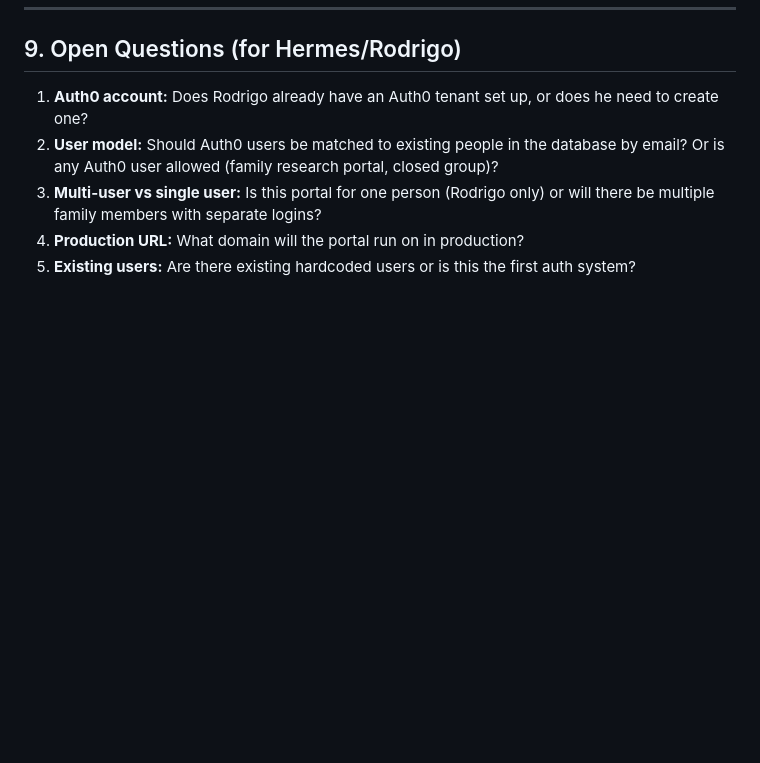
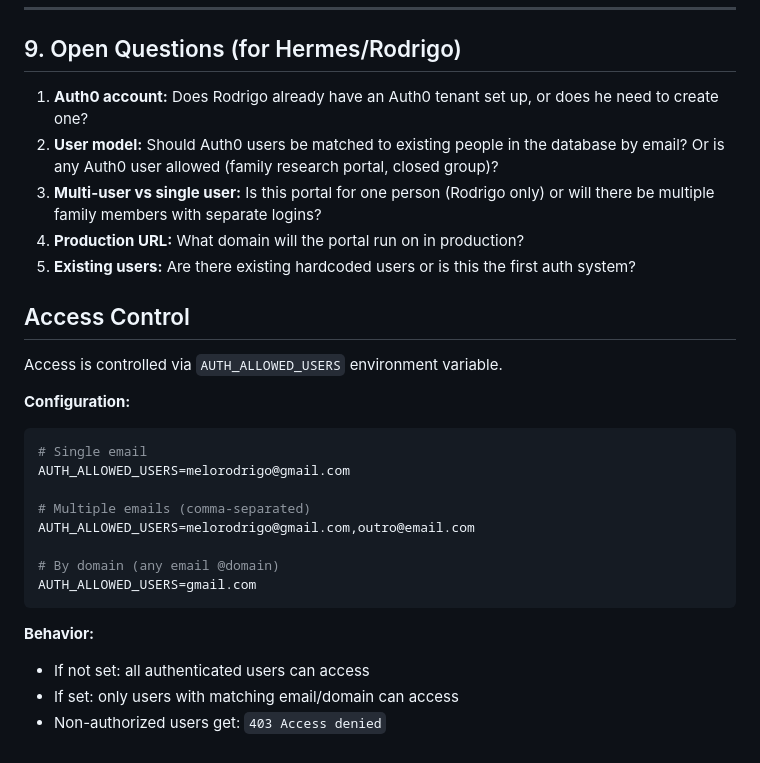
Before and after one commit to rodrigomelo/rgvl, a Markdown page: docs/SPEC_AUTH.md, the part around the change. Drawn GitHub-style; blank space fills up the shorter version.

Commit message:
docs(auth): document access control via AUTH_ALLOWED_USERS

````diff
--- a/docs/SPEC_AUTH.md
+++ b/docs/SPEC_AUTH.md
@@ -544,3 +544,24 @@ Step 12: Test: /api/health remains accessible without auth
 3. **Multi-user vs single user:** Is this portal for one person (Rodrigo only) or will there be multiple family members with separate logins?
 4. **Production URL:** What domain will the portal run on in production?
 5. **Existing users:** Are there existing hardcoded users or is this the first auth system?
+
+## Access Control
+
+Access is controlled via `AUTH_ALLOWED_USERS` environment variable.
+
+**Configuration:**
+```bash
+# Single email
+AUTH_ALLOWED_USERS=melorodrigo@gmail.com
+
+# Multiple emails (comma-separated)
+AUTH_ALLOWED_USERS=melorodrigo@gmail.com,outro@email.com
+
+# By domain (any email @domain)
+AUTH_ALLOWED_USERS=gmail.com
+```
+
+**Behavior:**
+- If not set: all authenticated users can access
+- If set: only users with matching email/domain can access
+- Non-authorized users get: `403 Access denied`
````
